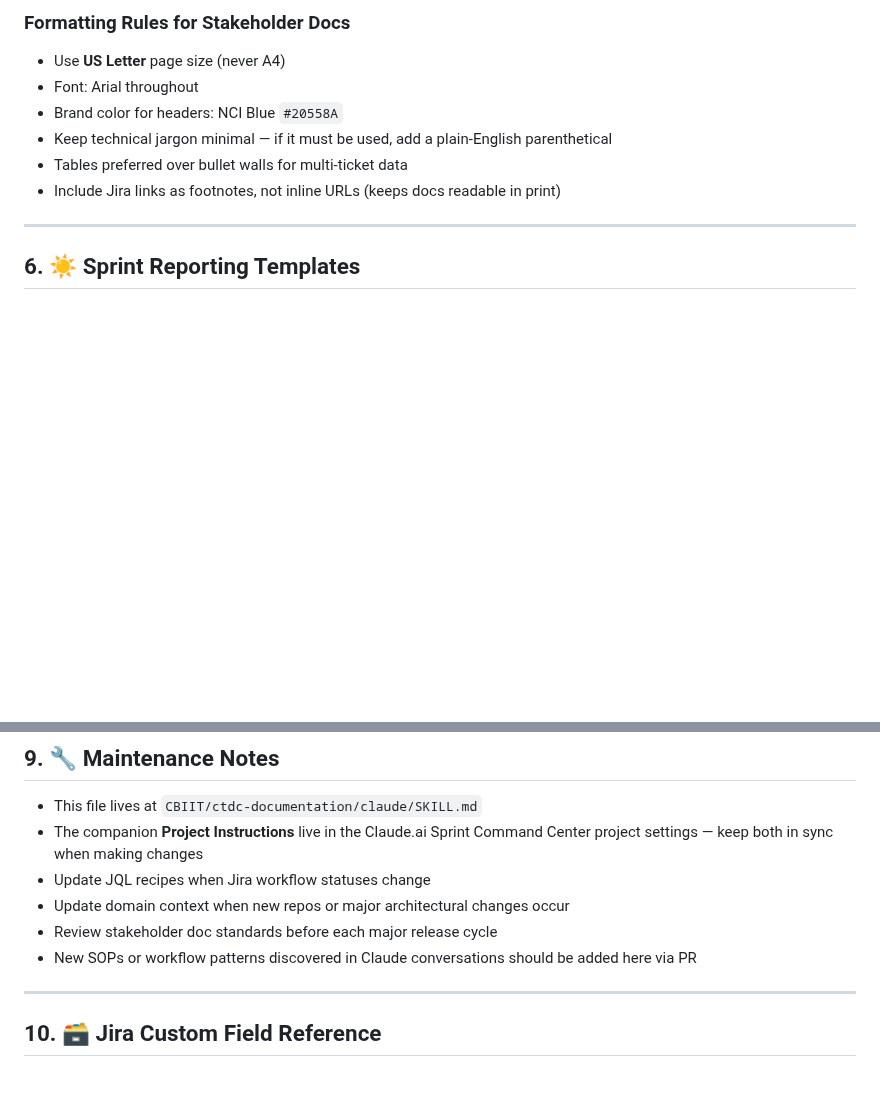
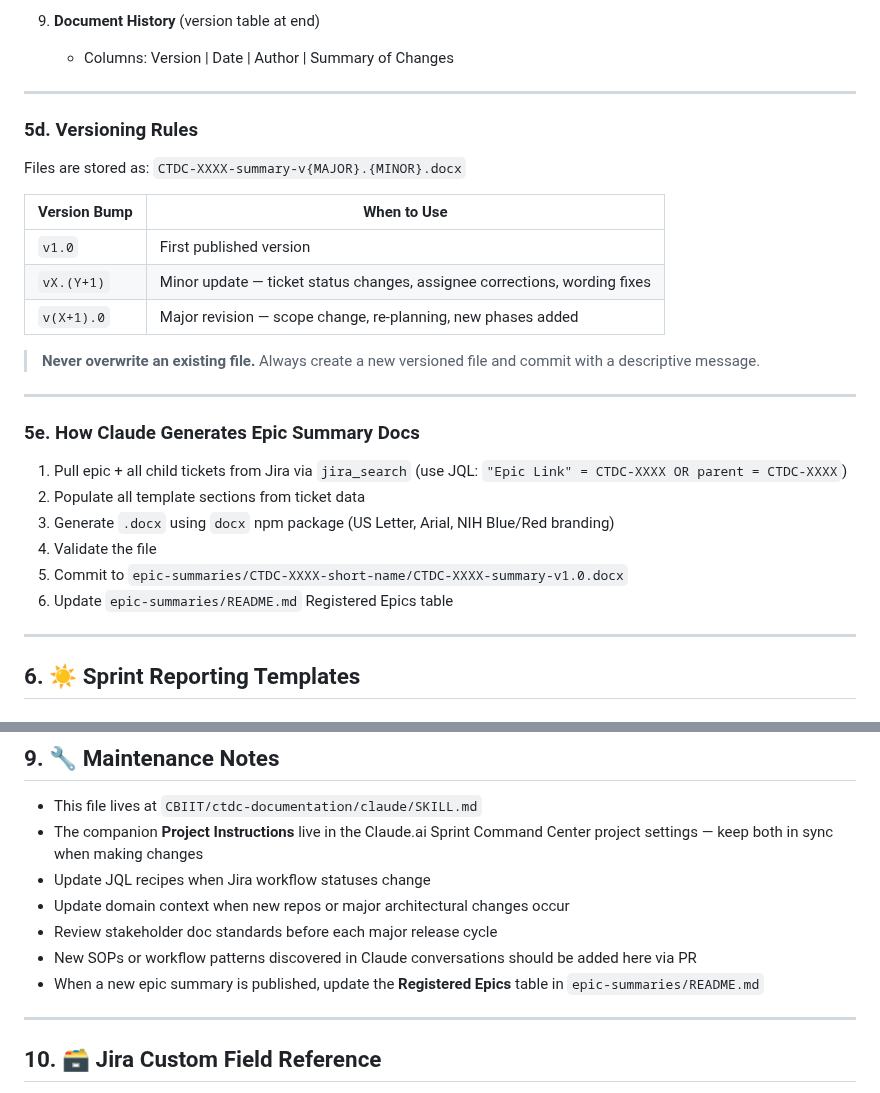
Before and after one commit to CBIIT/ctdc-documentation, a Markdown page: claude/SKILL.md, 2 parts joined by grey strips. GitHub-like rendering; blank space fills up the shorter version.

```diff
--- a/claude/SKILL.md
+++ b/claude/SKILL.md
@@ -145,11 +179,31 @@ When asked to produce an epic summary `.docx` for leadership, follow this struct
 
-### Formatting Rules for Stakeholder Docs
-- Use **US Letter** page size (never A4)
-- Font: Arial throughout
-- Brand color for headers: NCI Blue `#20558A`
-- Keep technical jargon minimal — if it must be used, add a plain-English parenthetical
-- Tables preferred over bullet walls for multi-ticket data
-- Include Jira links as footnotes, not inline URLs (keeps docs readable in print)
+9. **Document History** (version table at end)
+   - Columns: Version | Date | Author | Summary of Changes
+
+---
+
+### 5d. Versioning Rules
+
+Files are stored as: `CTDC-XXXX-summary-v{MAJOR}.{MINOR}.docx`
+
+| Version Bump | When to Use |
+|---|---|
+| `v1.0` | First published version |
+| `vX.(Y+1)` | Minor update — ticket status changes, assignee corrections, wording fixes |
+| `v(X+1).0` | Major revision — scope change, re-planning, new phases added |
+
+> **Never overwrite an existing file.** Always create a new versioned file and commit with a descriptive message.
+
+---
+
+### 5e. How Claude Generates Epic Summary Docs
+
+1. Pull epic + all child tickets from Jira via `jira_search` (use JQL: `"Epic Link" = CTDC-XXXX OR parent = CTDC-XXXX`)
+2. Populate all template sections from ticket data
+3. Generate `.docx` using `docx` npm package (US Letter, Arial, NIH Blue/Red branding)
+4. Validate the file
+5. Commit to `epic-summaries/CTDC-XXXX-short-name/CTDC-XXXX-summary-v1.0.docx`
+6. Update `epic-summaries/README.md` Registered Epics table
 
 ---
 
@@ -252,6 +306,7 @@ So that [benefit/outcome].
 - Update domain context when new repos or major architectural changes occur
 - Review stakeholder doc standards before each major release cycle
 - New SOPs or workflow patterns discovered in Claude conversations should be added here via PR
+- When a new epic summary is published, update the **Registered Epics** table in `epic-summaries/README.md`
 
 ---
 
```
Also changed, not shown: other parts of claude/SKILL.md (+55 -21 lines).
